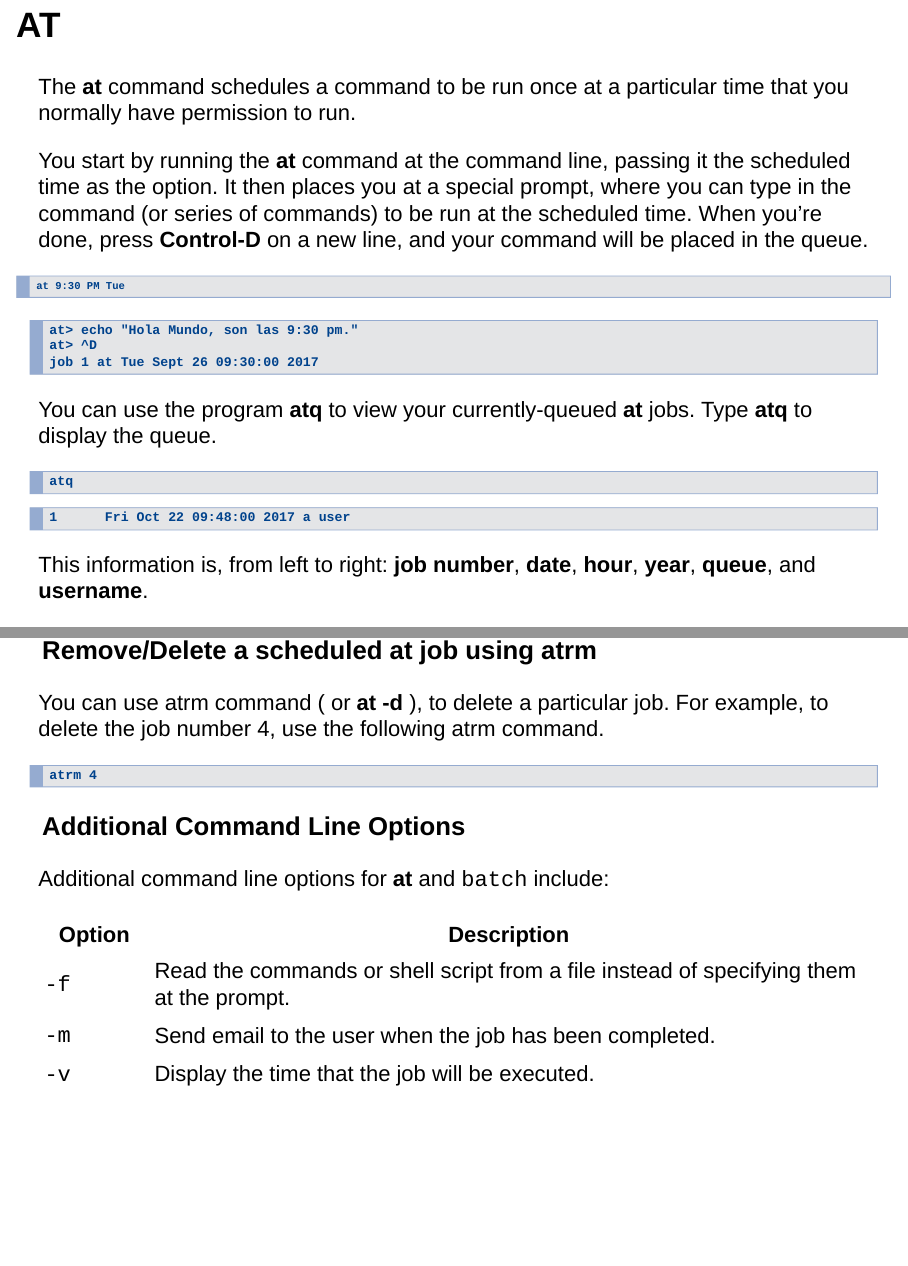
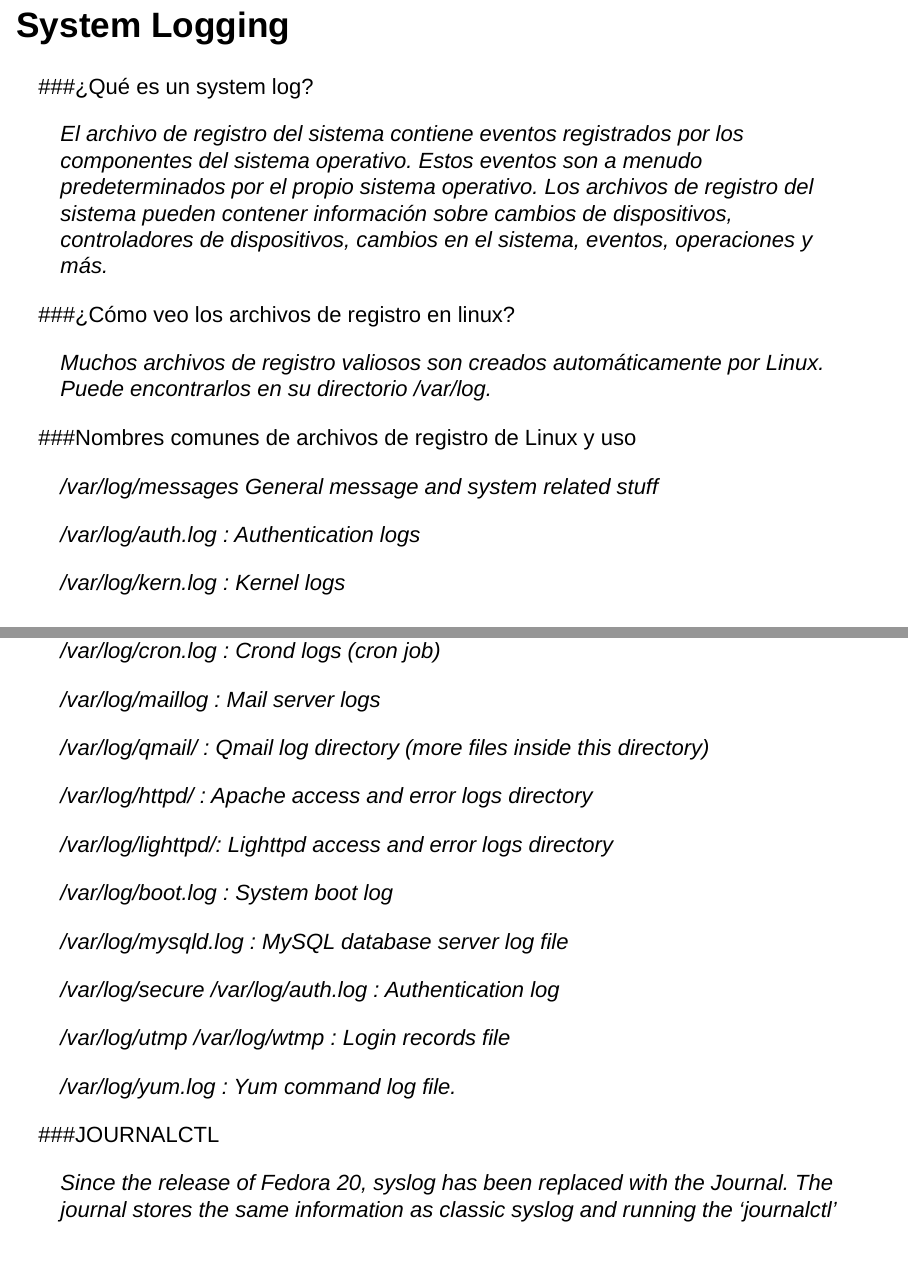
Before and after one commit to razeone/devops-lectures, an R Markdown document (linux101.Rmd): pages 137 and 138 of 149 before the commit and pages 70 and 71 of 79 after it, joined at a grey line. Rendered offline with R 4.5, knitr and Pandoc, with nearby package versions.

Commit message:
System Logging

```diff
--- a/linux101.Rmd
+++ b/linux101.Rmd
@@ -1621,4 +1621,53 @@ La forma de usar este comando es la siguiente:
 
 ## Automating System Tasks With Cron and AT, Linux Security Topics, System Logging, Managing Printing
 
-
+# System Logging
+
+###¿Qué es un system log?
+
+> El archivo de registro del sistema contiene eventos registrados por
+> los componentes del sistema operativo. Estos eventos son a menudo
+> predeterminados por el propio sistema operativo. Los archivos de
+> registro del sistema pueden contener información sobre cambios de
+> dispositivos, controladores de dispositivos, cambios en el sistema,
+> eventos, operaciones y más.
+
+###¿Cómo veo los archivos de registro en linux?
+
+> Muchos archivos de registro valiosos son creados automáticamente por
+Linux. Puede encontrarlos en su directorio /var/log.
+
+###Nombres comunes de archivos de registro de Linux y uso
+
+
+
+> _/var/log/messages_ General message and system related stuff
+
+> _/var/log/auth.log_ : Authentication logs
+
+> _/var/log/kern.log_ : Kernel logs
+
+> _/var/log/cron.log_ : Crond logs (cron job)
+
+> _/var/log/maillog_  : Mail server logs
+
+> _/var/log/qmail/_   : Qmail log directory (more files inside this directory)
+
+> _/var/log/httpd/_   : Apache access and error logs directory
+
+> _/var/log/lighttpd/_: Lighttpd access and error logs directory
+
+> _/var/log/boot.log_ : System boot log
+
+> _/var/log/mysqld.log_ : MySQL database server log file
+
+> _/var/log/secure /var/log/auth.log_ : Authentication log
+
+> _/var/log/utmp /var/log/wtmp_ : Login records file
+
+> _/var/log/yum.log_  : Yum command log file.
+
+###JOURNALCTL
+
+> Since the release of Fedora 20, syslog has been replaced with the
+> Journal. The journal stores the same information as classic syslog and
```
Also changed, not shown: linux101.Rmd (65 more changed lines).
